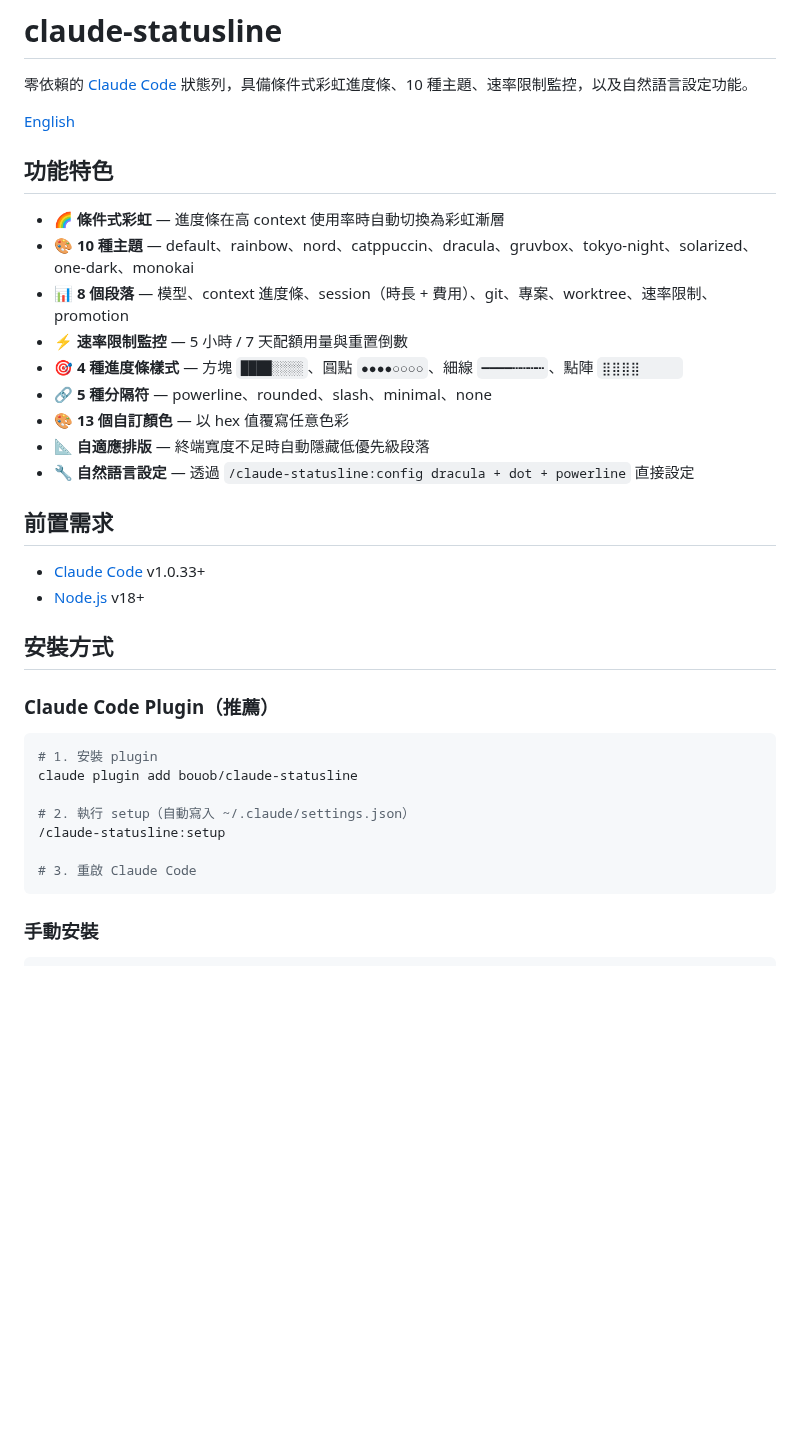
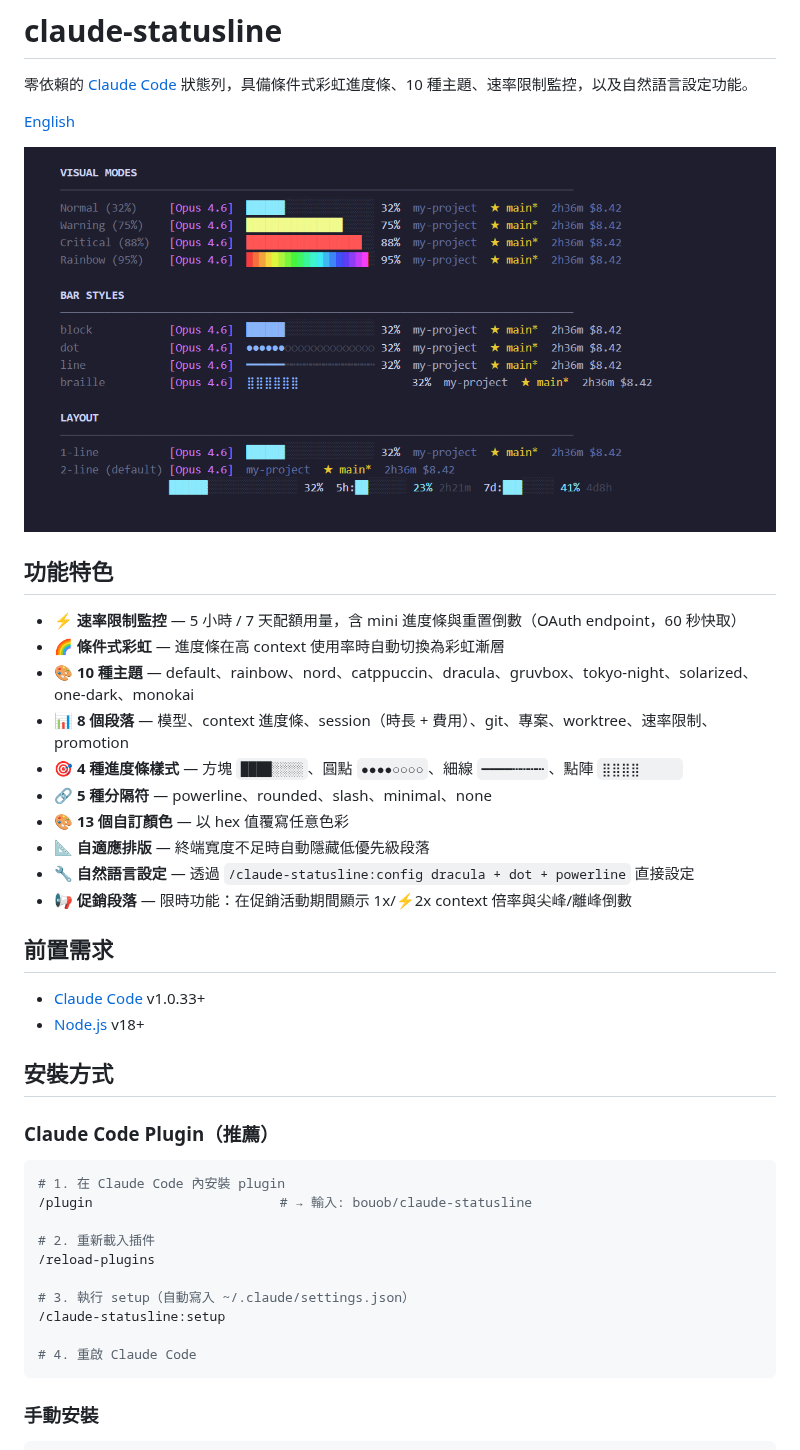
Before and after one commit to bouob/claude-statusline, a Markdown page: README.zh-TW.md, the part around the change. GitHub-like rendering; pictures changed too: images/showcase.png (added); blank space fills up the shorter version.

````diff
--- a/README.zh-TW.md
+++ b/README.zh-TW.md
@@ -4,17 +4,20 @@
 
 [English](./README.md)
 
+![showcase](./images/showcase.png)
+
 ## 功能特色
 
+- ⚡ **速率限制監控** — 5 小時 / 7 天配額用量，含 mini 進度條與重置倒數（OAuth endpoint，60 秒快取）
 - 🌈 **條件式彩虹** — 進度條在高 context 使用率時自動切換為彩虹漸層
 - 🎨 **10 種主題** — default、rainbow、nord、catppuccin、dracula、gruvbox、tokyo-night、solarized、one-dark、monokai
 - 📊 **8 個段落** — 模型、context 進度條、session（時長 + 費用）、git、專案、worktree、速率限制、promotion
-- ⚡ **速率限制監控** — 5 小時 / 7 天配額用量與重置倒數
 - 🎯 **4 種進度條樣式** — 方塊 `████░░░░`、圓點 `●●●●○○○○`、細線 `━━━━┅┅┅┅`、點陣 `⣿⣿⣿⣿⠀⠀⠀⠀`
 - 🔗 **5 種分隔符** — powerline、rounded、slash、minimal、none
 - 🎨 **13 個自訂顏色** — 以 hex 值覆寫任意色彩
 - 📐 **自適應排版** — 終端寬度不足時自動隱藏低優先級段落
 - 🔧 **自然語言設定** — 透過 `/claude-statusline:config dracula + dot + powerline` 直接設定
+- 📢 **促銷段落** — 限時功能：在促銷活動期間顯示 1x/⚡2x context 倍率與尖峰/離峰倒數
 
 ## 前置需求
 
@@ -26,13 +29,16 @@
 ### Claude Code Plugin（推薦）
 
 ```bash
-# 1. 安裝 plugin
-claude plugin add bouob/claude-statusline
+# 1. 在 Claude Code 內安裝 plugin
+/plugin                        # → 輸入: bouob/claude-statusline
 
-# 2. 執行 setup（自動寫入 ~/.claude/settings.json）
+# 2. 重新載入插件
+/reload-plugins
+
+# 3. 執行 setup（自動寫入 ~/.claude/settings.json）
 /claude-statusline:setup
 
-# 3. 重啟 Claude Code
+# 4. 重啟 Claude Code
 ```
 
 ### 手動安裝
````
Also changed, not shown: README.md (+11 -5 lines), skills/config/SKILL.md (+7 -1 lines), 2 other files.
